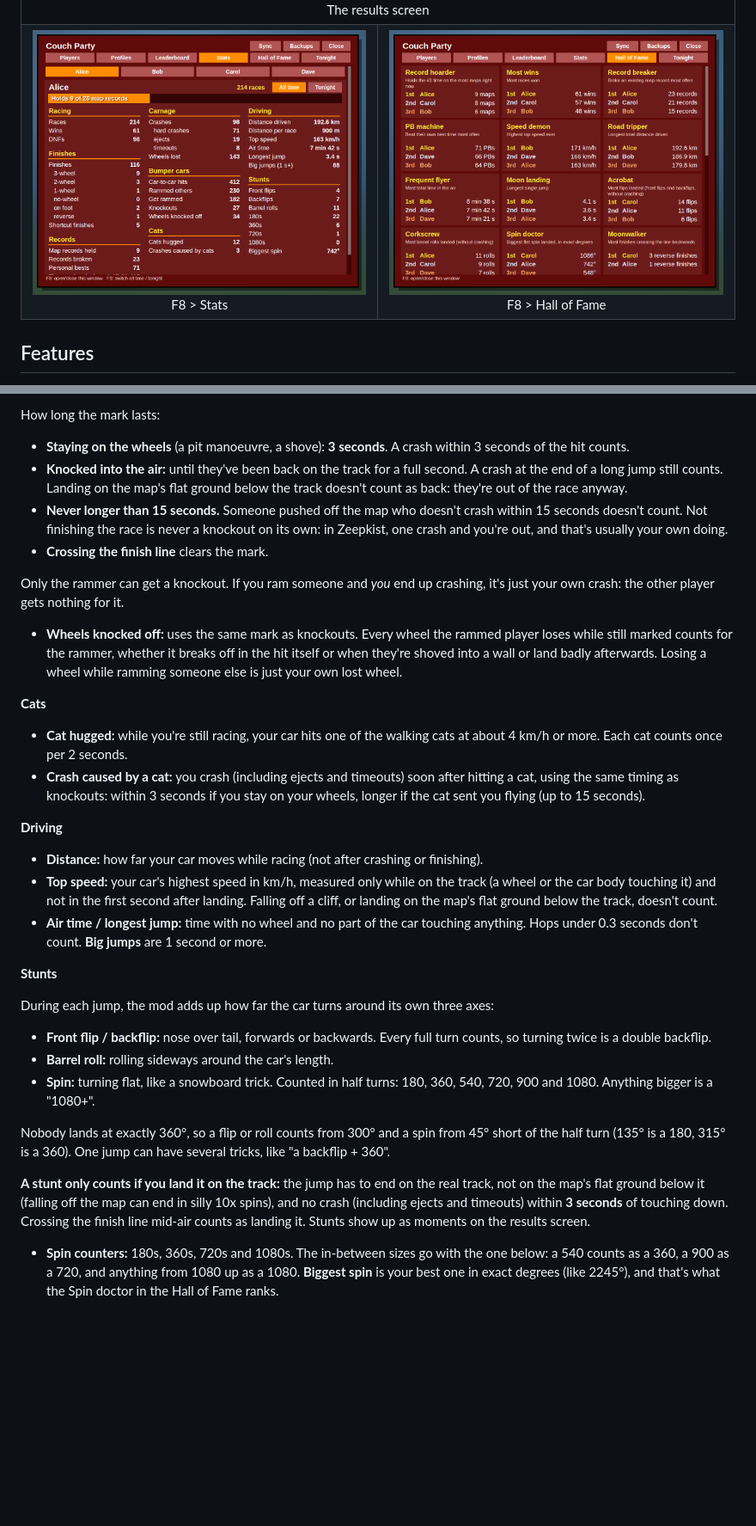
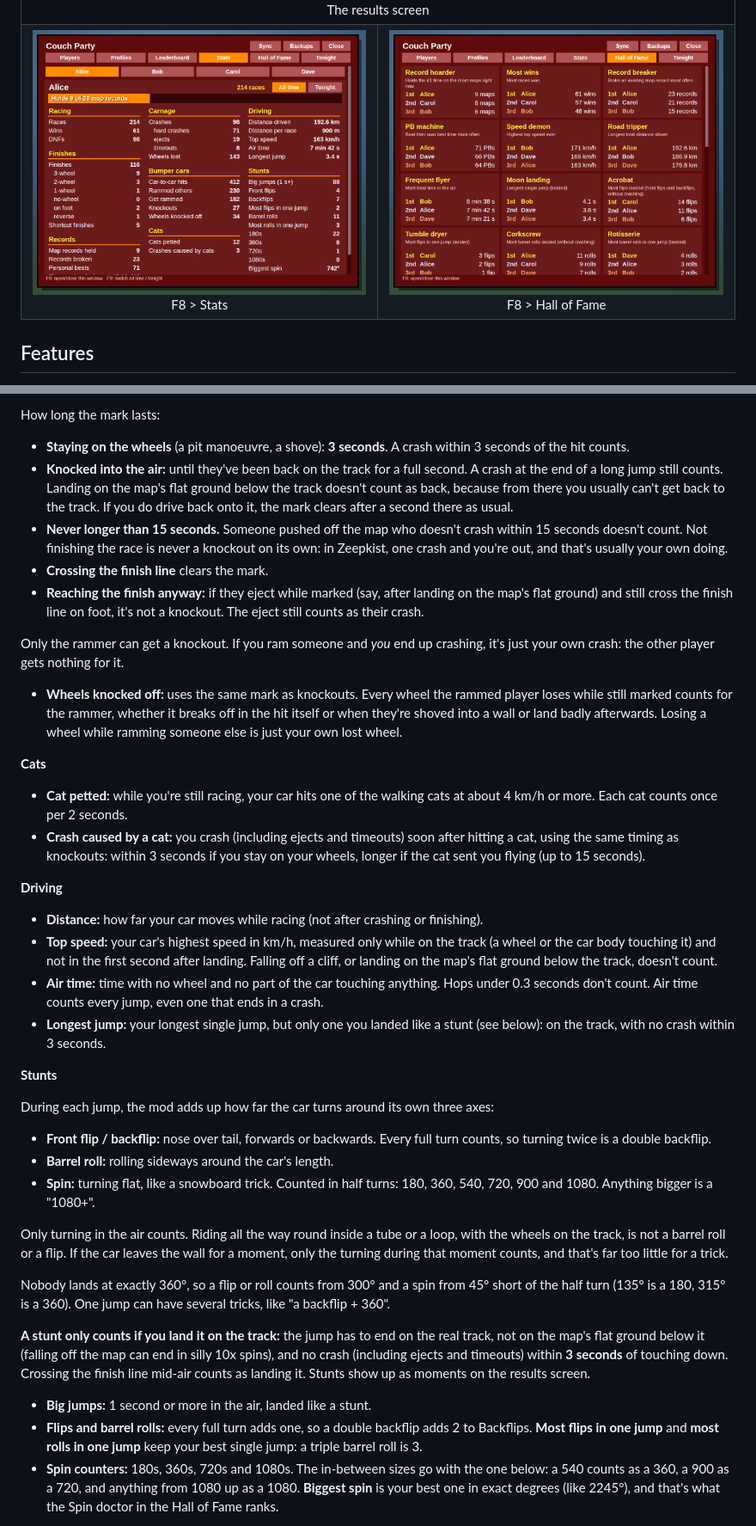
Before and after one commit to matiasraisanen/zeepkist-mod-couch-party, a Markdown page: README.md, 2 parts joined by grey strips. Shown at 86% size. Drawn GitHub-style; pictures changed too: docs/images/hall-of-fame.png, docs/images/stats.png; blank space fills up the shorter version.

```diff
--- a/README.md
+++ b/README.md
@@ -120,22 +120,24 @@ Light bumps count too (anything from about 11 km/h of impact). Two cars rubbing
 
 How long the mark lasts:
 - **Staying on the wheels** (a pit manoeuvre, a shove): **3 seconds**. A crash within 3 seconds of the hit counts.
-- **Knocked into the air:** until they've been back on the track for a full second. A crash at the end of a long jump still counts. Landing on the map's flat ground below the track doesn't count as back: they're out of the race anyway.
+- **Knocked into the air:** until they've been back on the track for a full second. A crash at the end of a long jump still counts. Landing on the map's flat ground below the track doesn't count as back, because from there you usually can't get back to the track. If you do drive back onto it, the mark clears after a second there as usual.
 - **Never longer than 15 seconds.** Someone pushed off the map who doesn't crash within 15 seconds doesn't count. Not finishing the race is never a knockout on its own: in Zeepkist, one crash and you're out, and that's usually your own doing.
 - **Crossing the finish line** clears the mark.
+- **Reaching the finish anyway:** if they eject while marked (say, after landing on the map's flat ground) and still cross the finish line on foot, it's not a knockout. The eject still counts as their crash.
 
 Only the rammer can get a knockout. If you ram someone and *you* end up crashing, it's just your own crash: the other player gets nothing for it.
 
 - **Wheels knocked off:** uses the same mark as knockouts. Every wheel the rammed player loses while still marked counts for the rammer, whether it breaks off in the hit itself or when they're shoved into a wall or land badly afterwards. Losing a wheel while ramming someone else is just your own lost wheel.
 
 **Cats**
-- **Cat hugged:** while you're still racing, your car hits one of the walking cats at about 4 km/h or more. Each cat counts once per 2 seconds.
+- **Cat petted:** while you're still racing, your car hits one of the walking cats at about 4 km/h or more. Each cat counts once per 2 seconds.
 - **Crash caused by a cat:** you crash (including ejects and timeouts) soon after hitting a cat, using the same timing as knockouts: within 3 seconds if you stay on your wheels, longer if the cat sent you flying (up to 15 seconds).
 
 **Driving**
 - **Distance:** how far your car moves while racing (not after crashing or finishing).
 - **Top speed:** your car's highest speed in km/h, measured only while on the track (a wheel or the car body touching it) and not in the first second after landing. Falling off a cliff, or landing on the map's flat ground below the track, doesn't count.
-- **Air time / longest jump:** time with no wheel and no part of the car touching anything. Hops under 0.3 seconds don't count. **Big jumps** are 1 second or more.
+- **Air time:** time with no wheel and no part of the car touching anything. Hops under 0.3 seconds don't count. Air time counts every jump, even one that ends in a crash.
+- **Longest jump:** your longest single jump, but only one you landed like a stunt (see below): on the track, with no crash within 3 seconds.
 
 **Stunts**
 
@@ -144,10 +146,14 @@ During each jump, the mod adds up how far the car turns around its own three axe
 - **Barrel roll:** rolling sideways around the car's length.
 - **Spin:** turning flat, like a snowboard trick. Counted in half turns: 180, 360, 540, 720, 900 and 1080. Anything bigger is a "1080+".
 
+Only turning in the air counts. Riding all the way round inside a tube or a loop, with the wheels on the track, is not a barrel roll or a flip. If the car leaves the wall for a moment, only the turning during that moment counts, and that's far too little for a trick.
+
 Nobody lands at exactly 360°, so a flip or roll counts from 300° and a spin from 45° short of the half turn (135° is a 180, 315° is a 360). One jump can have several tricks, like "a backflip + 360".
 
 **A stunt only counts if you land it on the track:** the jump has to end on the real track, not on the map's flat ground below it (falling off the map can end in silly 10x spins), and no crash (including ejects and timeouts) within **3 seconds** of touching down. Crossing the finish line mid-air counts as landing it. Stunts show up as moments on the results screen.
 
+- **Big jumps:** 1 second or more in the air, landed like a stunt.
+- **Flips and barrel rolls:** every full turn adds one, so a double backflip adds 2 to Backflips. **Most flips in one jump** and **most rolls in one jump** keep your best single jump: a triple barrel roll is 3.
 - **Spin counters:** 180s, 360s, 720s and 1080s. The in-between sizes go with the one below: a 540 counts as a 360, a 900 as a 720, and anything from 1080 up as a 1080. **Biggest spin** is your best one in exact degrees (like 2245°), and that's what the Spin doctor in the Hall of Fame ranks.
 
 The mod finds out which way each car model faces at the start of every race, as soon as the car rolls straight at 20 km/h or more. Until then, nothing counts.
```
Also changed, not shown: other parts of README.md (+6 -6 lines), CLAUDE.md (+11 -8 lines), docs/images/results.png, 5 other files.
